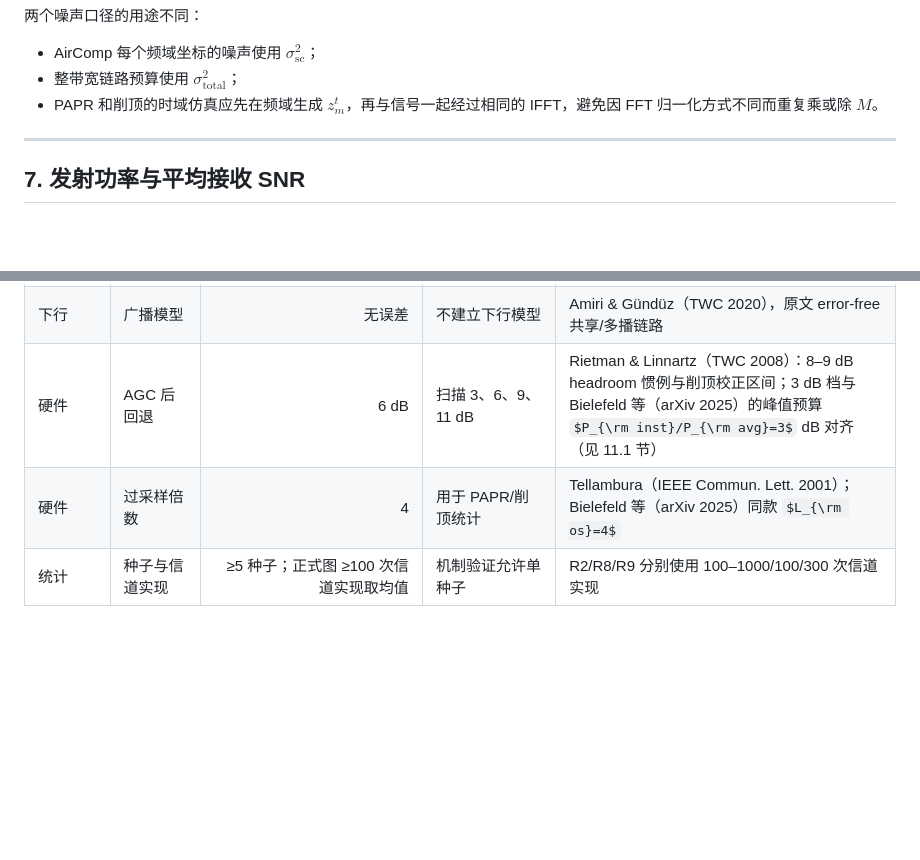
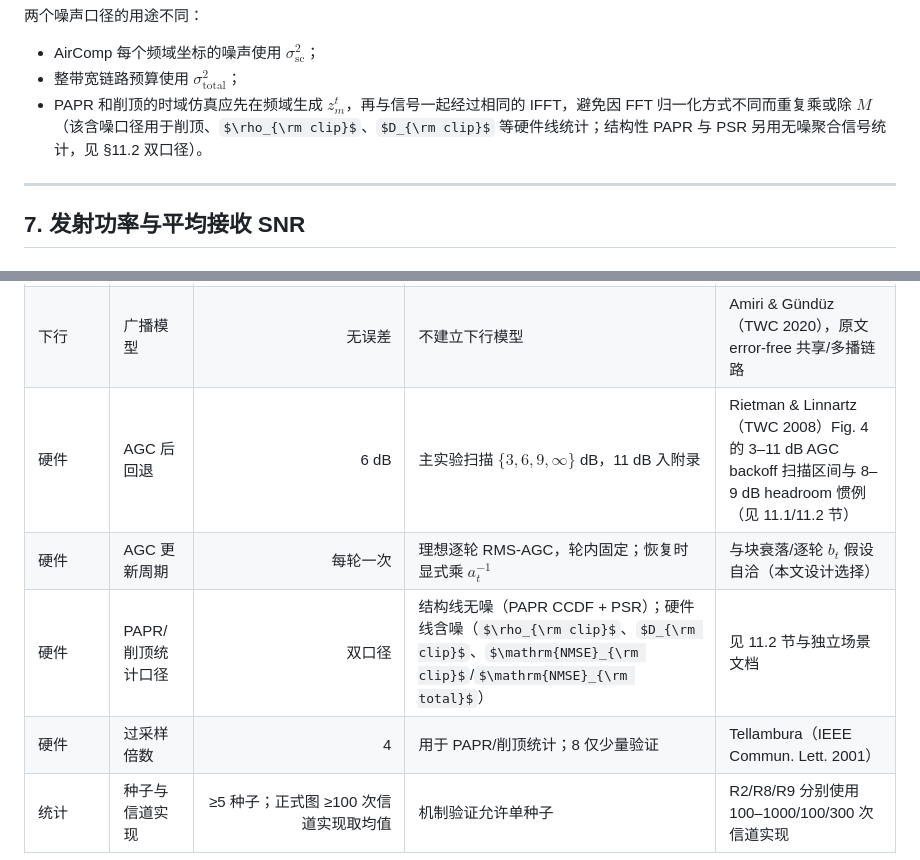
Before and after one commit to Ning565/TopkAirCode, a Markdown page: 汇报/汇报0803/无线联邦学习_AirComp_实验场景与通信参数设置.md, 2 parts joined by grey strips. GitHub-like rendering; some formulas as TeX source; blank space fills up the shorter version.

Commit message:
PAPR/削顶场景第四、五轮评审定稿：新增PSR指标与b_t尺度不变性解释，NMSE拆分双定义，P_avg命名勘误，径向限幅正名，Rietman Fig.4 3-11dB扫描出处，主文档§11同步最终口径

```diff
--- a/汇报/汇报0803/无线联邦学习_AirComp_实验场景与通信参数设置.md
+++ b/汇报/汇报0803/无线联邦学习_AirComp_实验场景与通信参数设置.md
@@ -341,7 +341,7 @@ $$
 
 - AirComp 每个频域坐标的噪声使用 $\sigma_{\mathrm{sc}}^2$；
 - 整带宽链路预算使用 $\sigma_{\mathrm{total}}^2$；
-- PAPR 和削顶的时域仿真应先在频域生成 $z_m^t$，再与信号一起经过相同的 IFFT，避免因 FFT 归一化方式不同而重复乘或除 $M$。
+- PAPR 和削顶的时域仿真应先在频域生成 $z_m^t$，再与信号一起经过相同的 IFFT，避免因 FFT 归一化方式不同而重复乘或除 $M$（该含噪口径用于削顶、$\rho_{\rm clip}$、$D_{\rm clip}$ 等硬件线统计；结构性 PAPR 与 PSR 另用无噪聚合信号统计，见 §11.2 双口径）。
 
 
 
@@ -722,6 +726,8 @@ Top-k、Rand-k 和 Full 会产生不同的活跃子载波结构和时域波形
 | CSI/同步 | 基准假设 | 完美 | 非理想情况不在当前基准中 | Zhu 等（TWC 2020）、Amiri & Gündüz（TWC 2020）假设口径 |
 | 天线 | 客户端/基站 | 单天线/单天线 | 上行 AirComp MAC | Zhu 等（TWC 2020）、Amiri & Gündüz（TSP/TWC 2020） |
 | 下行 | 广播模型 | 无误差 | 不建立下行模型 | Amiri & Gündüz（TWC 2020），原文 error-free 共享/多播链路 |
-| 硬件 | AGC 后回退 | 6 dB | 扫描 3、6、9、11 dB | Rietman & Linnartz（TWC 2008）：8–9 dB headroom 惯例与削顶校正区间；3 dB 档与 Bielefeld 等（arXiv 2025）的峰值预算 $P_{\rm inst}/P_{\rm avg}=3$ dB 对齐（见 11.1 节） |
-| 硬件 | 过采样倍数 | 4 | 用于 PAPR/削顶统计 | Tellambura（IEEE Commun. Lett. 2001）；Bielefeld 等（arXiv 2025）同款 $L_{\rm os}=4$ |
+| 硬件 | AGC 后回退 | 6 dB | 主实验扫描 $\{3,6,9,\infty\}$ dB，11 dB 入附录 | Rietman & Linnartz（TWC 2008）Fig. 4 的 3–11 dB AGC backoff 扫描区间与 8–9 dB headroom 惯例（见 11.1/11.2 节） |
+| 硬件 | AGC 更新周期 | 每轮一次 | 理想逐轮 RMS-AGC，轮内固定；恢复时显式乘 $a_t^{-1}$ | 与块衰落/逐轮 $b_t$ 假设自洽（本文设计选择） |
+| 硬件 | PAPR/削顶统计口径 | 双口径 | 结构线无噪（PAPR CCDF + PSR）；硬件线含噪（$\rho_{\rm clip}$、$D_{\rm clip}$、$\mathrm{NMSE}_{\rm clip}$/$\mathrm{NMSE}_{\rm total}$） | 见 11.2 节与独立场景文档 |
+| 硬件 | 过采样倍数 | 4 | 用于 PAPR/削顶统计；8 仅少量验证 | Tellambura（IEEE Commun. Lett. 2001） |
 | 统计 | 种子与信道实现 | ≥5 种子；正式图 ≥100 次信道实现取均值 | 机制验证允许单种子 | R2/R8/R9 分别使用 100–1000/100/300 次信道实现 |
```
Also changed, not shown: other parts of 汇报/汇报0803/无线联邦学习_AirComp_实验场景与通信参数设置.md (+18 -14 lines), 汇报/汇报0803/AirComp_PAPR与接收端削顶场景设置.md (added, +441 -0 lines).
